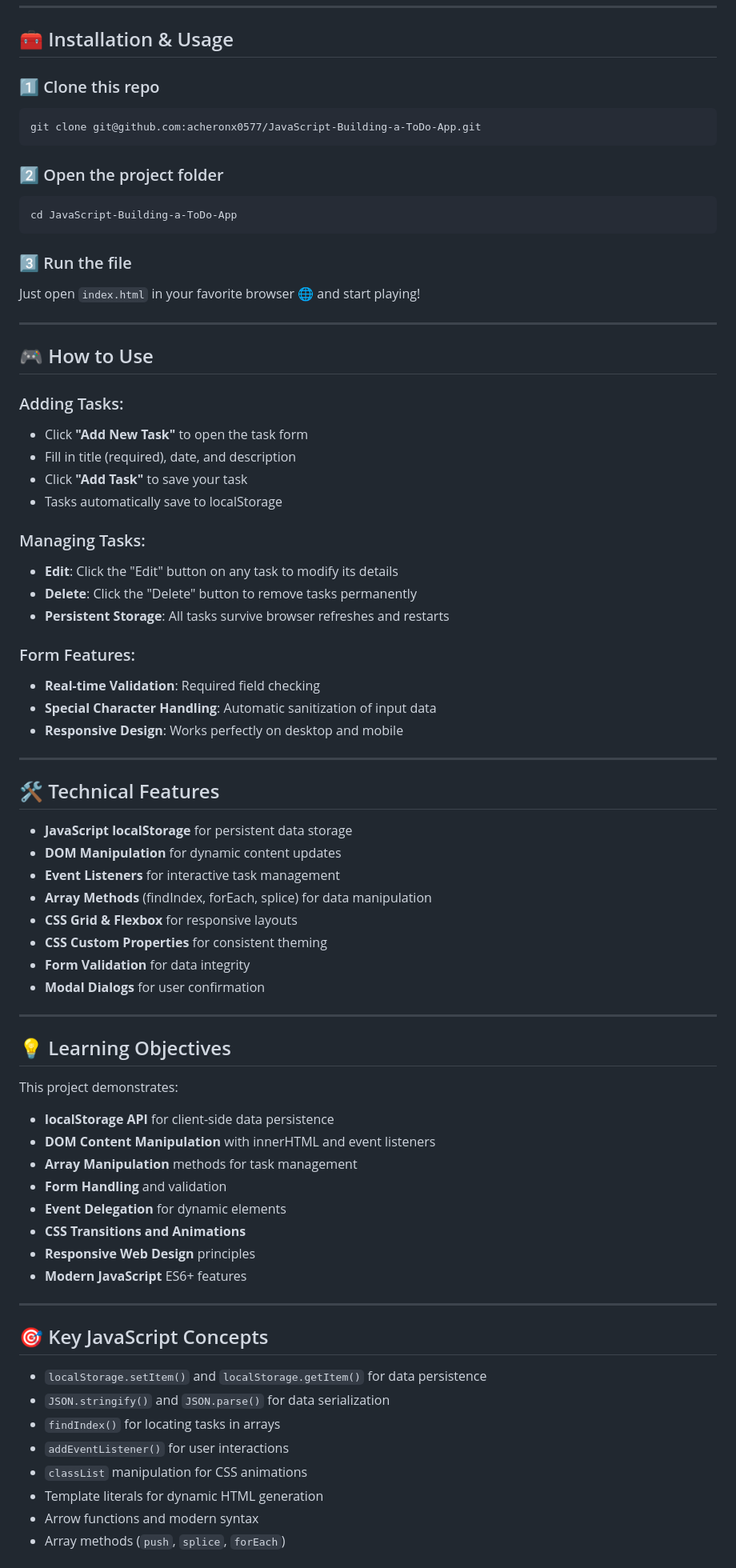
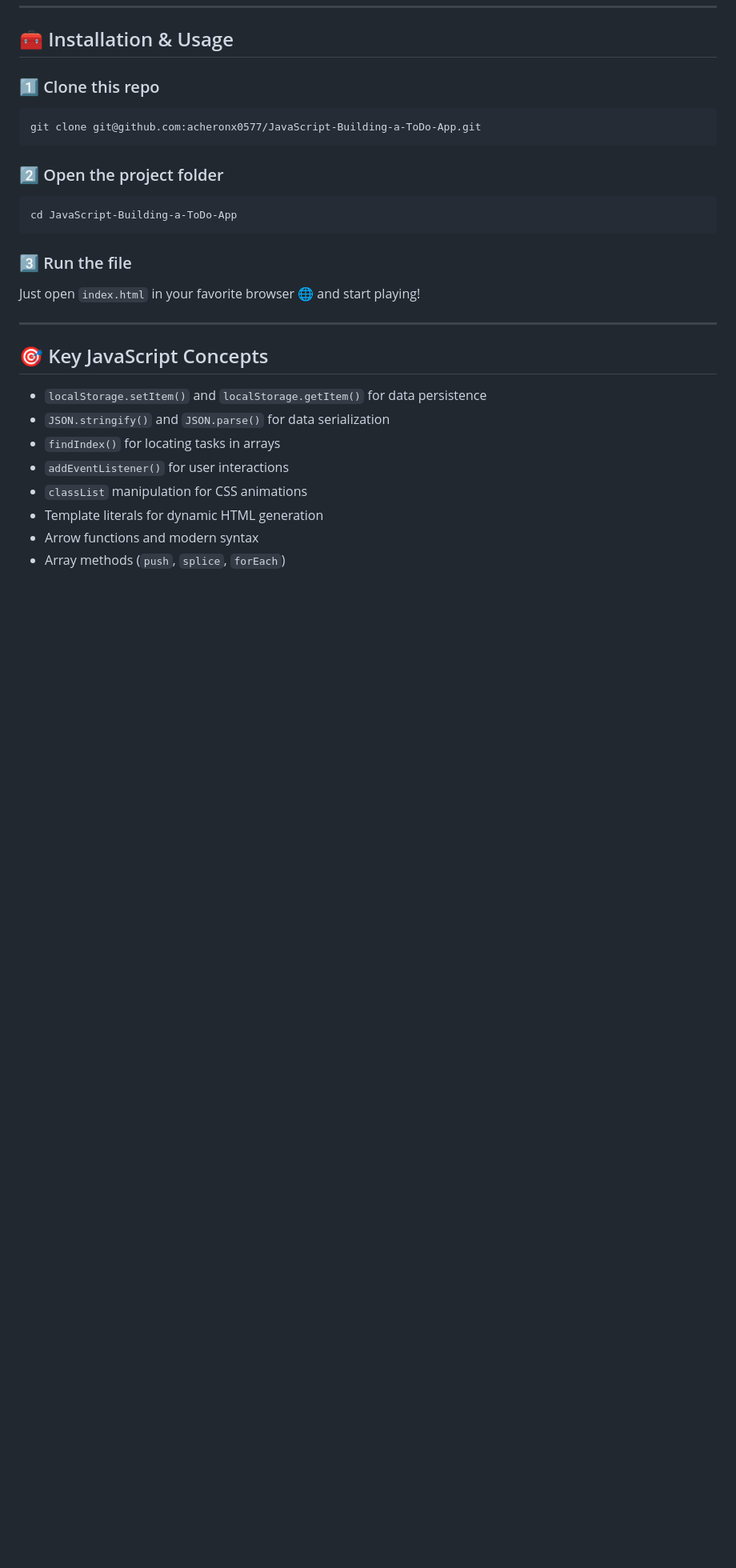
Before and after one commit to acheronx0577/JavaScript-Building-a-ToDo-App, a Markdown page: README.md, the part around the change printed below. Shown: that part at 80% size. Drawn GitHub-style; blank space fills up the shorter version.

```diff
--- a/README.md
+++ b/README.md
@@ -81,53 +73,6 @@ Just open `index.html` in your favorite browser 🌐 and start playing!
 
 ---
 
-## 🎮 How to Use
-
-### Adding Tasks:
-- Click **"Add New Task"** to open the task form
-- Fill in title (required), date, and description
-- Click **"Add Task"** to save your task
-- Tasks automatically save to localStorage
-
-### Managing Tasks:
-- **Edit**: Click the "Edit" button on any task to modify its details
-- **Delete**: Click the "Delete" button to remove tasks permanently
-- **Persistent Storage**: All tasks survive browser refreshes and restarts
-
-### Form Features:
-- **Real-time Validation**: Required field checking
-- **Special Character Handling**: Automatic sanitization of input data
-- **Responsive Design**: Works perfectly on desktop and mobile
-
----
-
-## 🛠️ Technical Features
-
-- **JavaScript localStorage** for persistent data storage
-- **DOM Manipulation** for dynamic content updates
-- **Event Listeners** for interactive task management
-- **Array Methods** (findIndex, forEach, splice) for data manipulation
-- **CSS Grid & Flexbox** for responsive layouts
-- **CSS Custom Properties** for consistent theming
-- **Form Validation** for data integrity
-- **Modal Dialogs** for user confirmation
-
----
-
-## 💡 Learning Objectives
-
-This project demonstrates:
-- **localStorage API** for client-side data persistence
-- **DOM Content Manipulation** with innerHTML and event listeners
-- **Array Manipulation** methods for task management
-- **Form Handling** and validation
-- **Event Delegation** for dynamic elements
-- **CSS Transitions and Animations**
-- **Responsive Web Design** principles
-- **Modern JavaScript** ES6+ features
-
----
-
 ## 🎯 Key JavaScript Concepts
 
 - `localStorage.setItem()` and `localStorage.getItem()` for data persistence
```
Also changed, not shown: other parts of README.md (+14 -33 lines).
